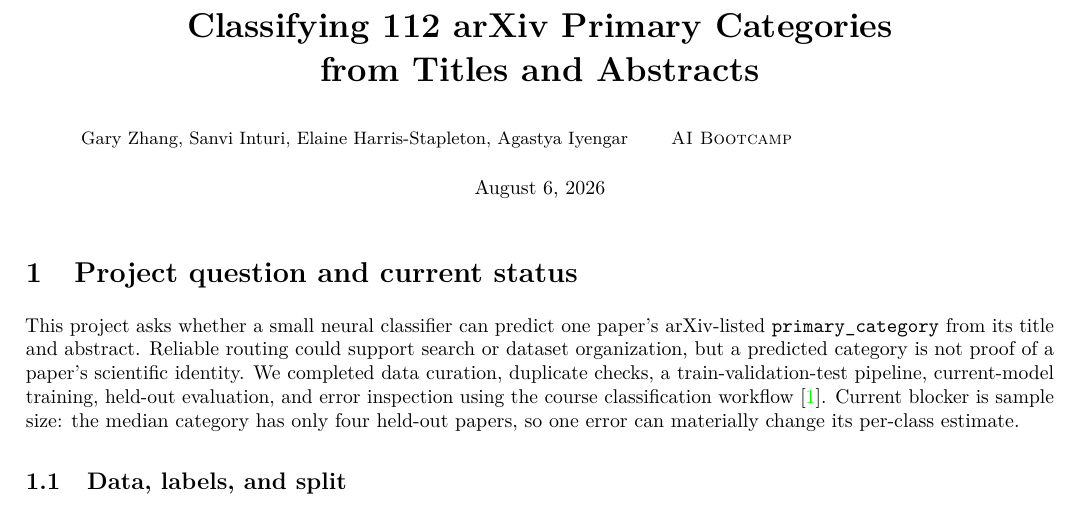
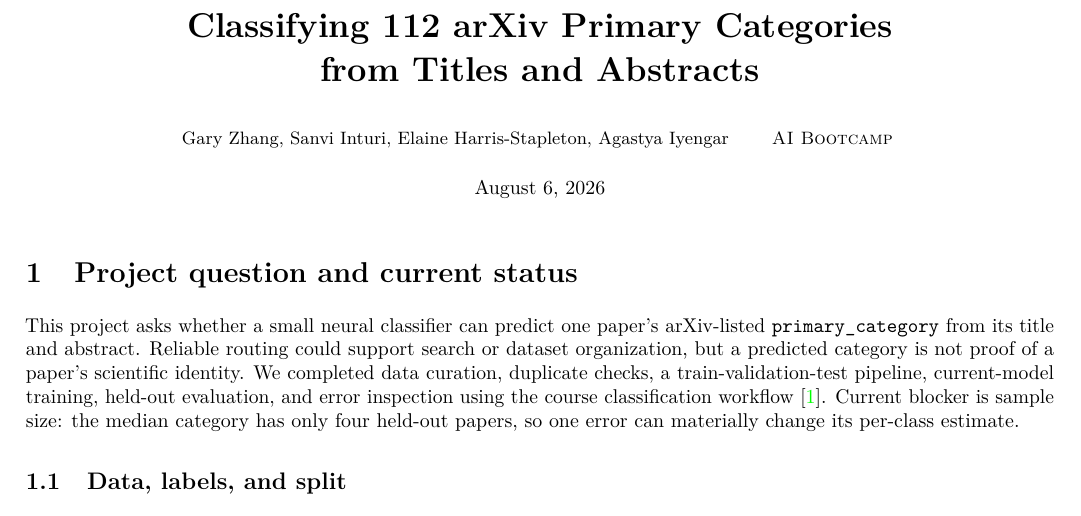
Before and after one commit to garyzhang1006/paper-fetcher, a LaTeX document (classification/report/arxiv_classification_progress_report.tex): part of page 1 of 4, cut so that both start at the same text. Compiled offline with pdfLaTeX.

Commit message:
Shift classification report author row one inch

```diff
--- a/classification/report/arxiv_classification_progress_report.tex
+++ b/classification/report/arxiv_classification_progress_report.tex
@@ -41,7 +41,7 @@
 
 \title{\vspace{-2.1em}\textbf{Classifying 112 arXiv Primary Categories\\
 from Titles and Abstracts}}
-\author{\makebox[\dimexpr\textwidth-2\tabcolsep\relax][l]{\hspace*{0.30in}\small Gary Zhang, Sanvi Inturi,
+\author{\makebox[\dimexpr\textwidth-2\tabcolsep\relax][l]{\hspace*{1.00in}\small Gary Zhang, Sanvi Inturi,
   Elaine Harris-Stapleton, Agastya Iyengar \qquad \textsc{AI Bootcamp}}}
 \date{\normalsize August 6, 2026}
 
```
Also changed, not shown: output/pdf/arxiv-classification-progress-report.pdf.
